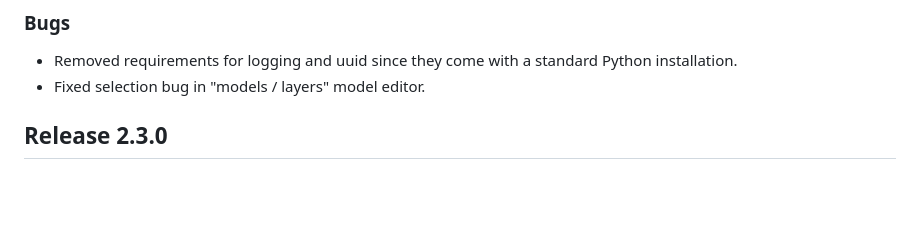
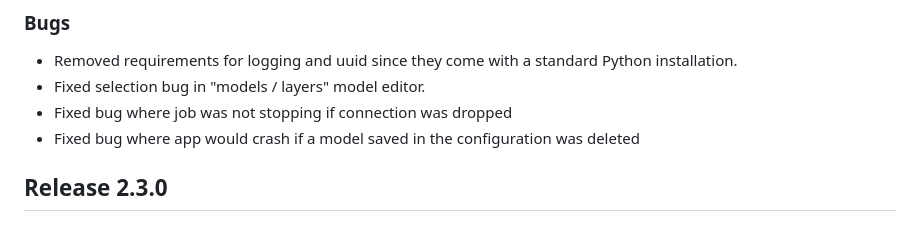
Before and after one commit to erinclemmer/language-pipes, a Markdown page: documentation/release-notes.md, the part around the change. Rendered like a GitHub page; blank space fills up the shorter version.

Commit message:
update release notes

```diff
--- a/documentation/release-notes.md
+++ b/documentation/release-notes.md
@@ -52,6 +52,8 @@ Changed behaviour of `language-pipes keygen` command to simply print the hex val
 ### Bugs
 - Removed requirements for logging and uuid since they come with a standard Python installation.
 - Fixed selection bug in "models / layers" model editor.
+- Fixed bug where job was not stopping if connection was dropped
+- Fixed bug where app would crash if a model saved in the configuration was deleted
 
 ## Release 2.3.0
 
```
